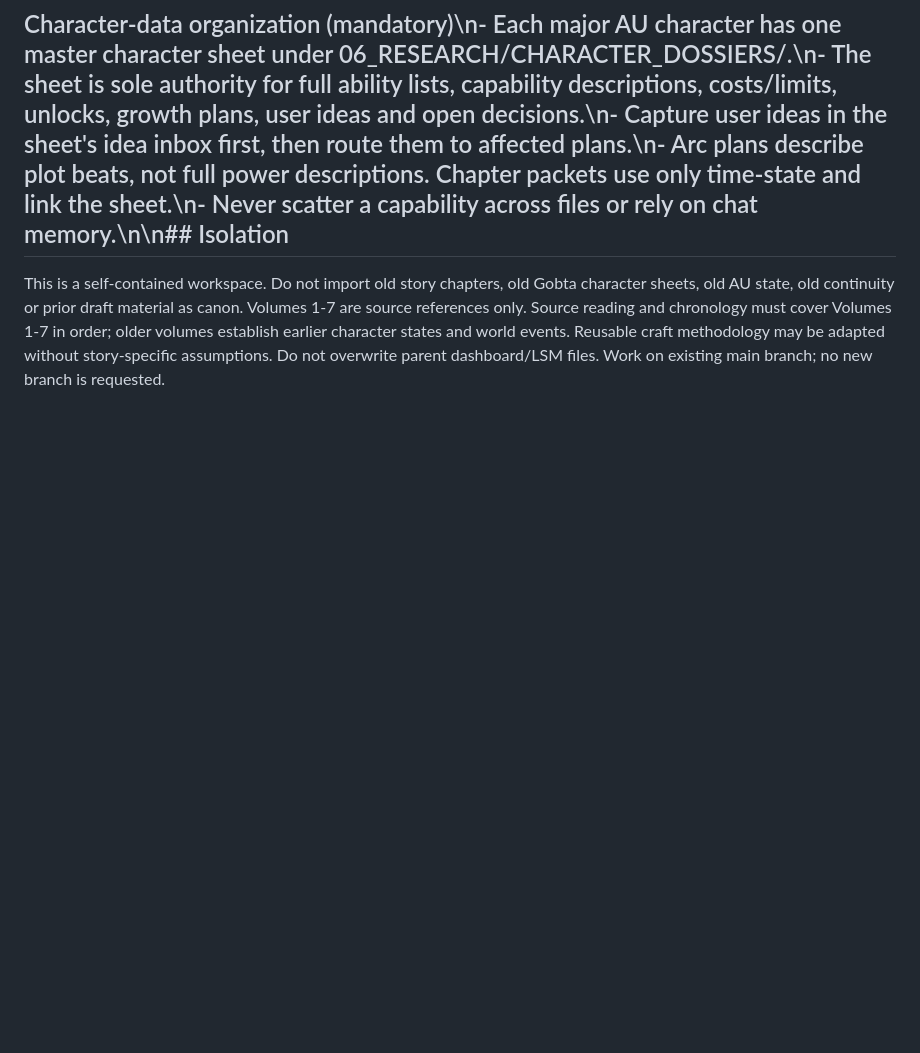
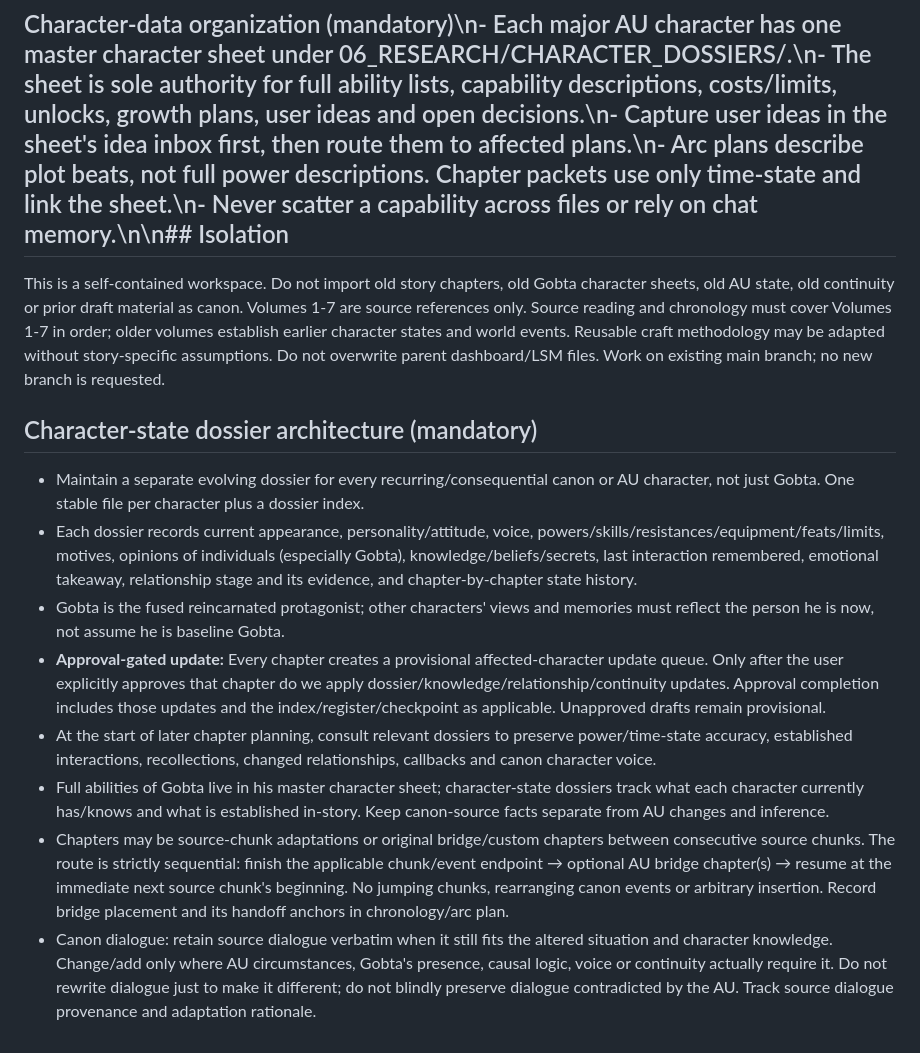
Before and after one commit to zipyzap3-wq/-tensura-control-room, a Markdown page: PROJECTS/TENSURA_WORKFLOW_LADDER/03_REPOSITORY_ARCHITECTURE.md, the part around the change. Rendered like a GitHub page; blank space fills up the shorter version.

Commit message:
Enforce evolving character-state dossiers and sequential canon bridge chapters

```diff
--- a/PROJECTS/TENSURA_WORKFLOW_LADDER/03_REPOSITORY_ARCHITECTURE.md
+++ b/PROJECTS/TENSURA_WORKFLOW_LADDER/03_REPOSITORY_ARCHITECTURE.md
@@ -30,3 +30,14 @@ Project root: PROJECTS/TENSURA_WORKFLOW_LADDER/
 
 ## Character-data organization (mandatory)\n- Each major AU character has one master character sheet under 06_RESEARCH/CHARACTER_DOSSIERS/.\n- The sheet is sole authority for full ability lists, capability descriptions, costs/limits, unlocks, growth plans, user ideas and open decisions.\n- Capture user ideas in the sheet's idea inbox first, then route them to affected plans.\n- Arc plans describe plot beats, not full power descriptions. Chapter packets use only time-state and link the sheet.\n- Never scatter a capability across files or rely on chat memory.\n\n## Isolation
 This is a self-contained workspace. Do not import old story chapters, old Gobta character sheets, old AU state, old continuity or prior draft material as canon. Volumes 1-7 are source references only. Source reading and chronology must cover Volumes 1-7 in order; older volumes establish earlier character states and world events. Reusable craft methodology may be adapted without story-specific assumptions. Do not overwrite parent dashboard/LSM files. Work on existing main branch; no new branch is requested.
+
+
+## Character-state dossier architecture (mandatory)
+- Maintain a separate evolving dossier for every recurring/consequential canon or AU character, not just Gobta. One stable file per character plus a dossier index.
+- Each dossier records current appearance, personality/attitude, voice, powers/skills/resistances/equipment/feats/limits, motives, opinions of individuals (especially Gobta), knowledge/beliefs/secrets, last interaction remembered, emotional takeaway, relationship stage and its evidence, and chapter-by-chapter state history.
+- Gobta is the fused reincarnated protagonist; other characters' views and memories must reflect the person he is now, not assume he is baseline Gobta.
+- **Approval-gated update:** Every chapter creates a provisional affected-character update queue. Only after the user explicitly approves that chapter do we apply dossier/knowledge/relationship/continuity updates. Approval completion includes those updates and the index/register/checkpoint as applicable. Unapproved drafts remain provisional.
+- At the start of later chapter planning, consult relevant dossiers to preserve power/time-state accuracy, established interactions, recollections, changed relationships, callbacks and canon character voice.
+- Full abilities of Gobta live in his master character sheet; character-state dossiers track what each character currently has/knows and what is established in-story. Keep canon-source facts separate from AU changes and inference.
+- Chapters may be source-chunk adaptations or original bridge/custom chapters between consecutive source chunks. The route is strictly sequential: finish the applicable chunk/event endpoint → optional AU bridge chapter(s) → resume at the immediate next source chunk's beginning. No jumping chunks, rearranging canon events or arbitrary insertion. Record bridge placement and its handoff anchors in chronology/arc plan.
+- Canon dialogue: retain source dialogue verbatim when it still fits the altered situation and character knowledge. Change/add only where AU circumstances, Gobta's presence, causal logic, voice or continuity actually require it. Do not rewrite dialogue just to make it different; do not blindly preserve dialogue contradicted by the AU. Track source dialogue provenance and adaptation rationale.
```
